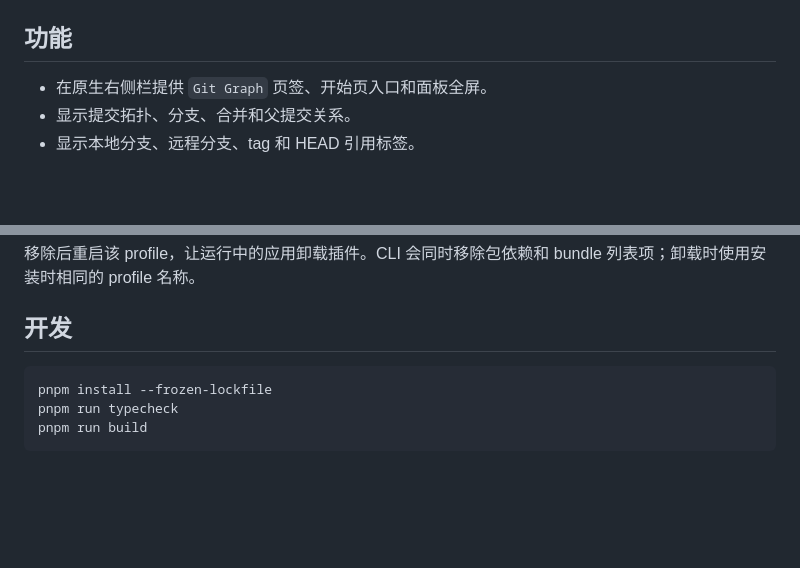
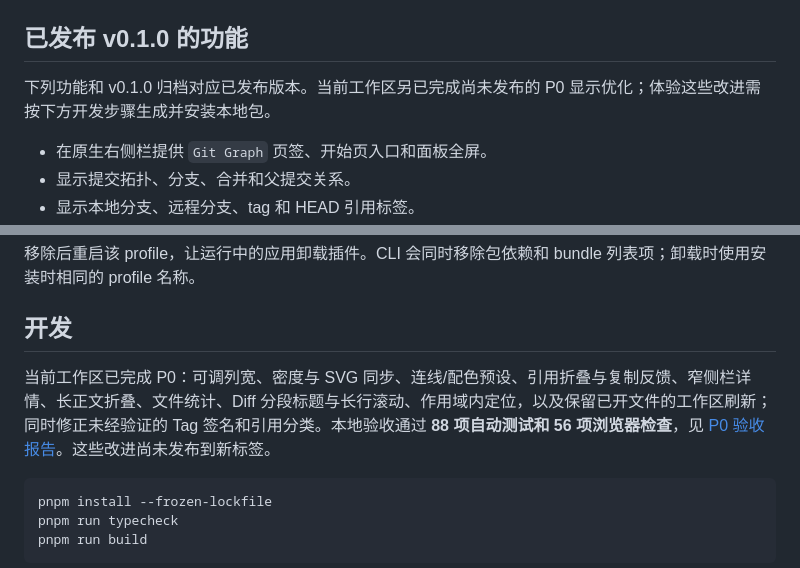
Before and after one commit to WhitePlusMS/dsh-git-graph, a Markdown page: README.zh.md, 2 parts joined by grey strips. GitHub-like rendering; blank space fills up the shorter version.

````diff
--- a/README.zh.md
+++ b/README.zh.md
@@ -6,7 +6,9 @@
 
 ![新版 DSH 原生右侧栏中的 Git Graph](docs/screenshots/dsh-0.2.0-light.jpg)
 
-## 功能
+## 已发布 v0.1.0 的功能
+
+下列功能和 v0.1.0 归档对应已发布版本。当前工作区另已完成尚未发布的 P0 显示优化；体验这些改进需按下方开发步骤生成并安装本地包。
 
 - 在原生右侧栏提供 `Git Graph` 页签、开始页入口和面板全屏。
 - 显示提交拓扑、分支、合并和父提交关系。
@@ -98,6 +100,8 @@ dsh plugin --profile web remove dsh-git-graph
 
 ## 开发
 
+当前工作区已完成 P0：可调列宽、密度与 SVG 同步、连线/配色预设、引用折叠与复制反馈、窄侧栏详情、长正文折叠、文件统计、Diff 分段标题与长行滚动、作用域内定位，以及保留已开文件的工作区刷新；同时修正未经验证的 Tag 签名和引用分类。本地验收通过 **88 项自动测试和 56 项浏览器检查**，见 [P0 验收报告](docs/P0_TEST_REPORT.md)。这些改进尚未发布到新标签。
+
 ```powershell
 pnpm install --frozen-lockfile
 pnpm run typecheck
````
Also changed, not shown: README.md (+5 -1 lines), docs/P0_TEST_REPORT.md (added, +157 -0 lines), docs/screenshots/p0-360.png (added), docs/screenshots/p0-after.png (added), docs/screenshots/p0-before.png (added), docs/screenshots/p0-light-en.png (added), 1 other file.
